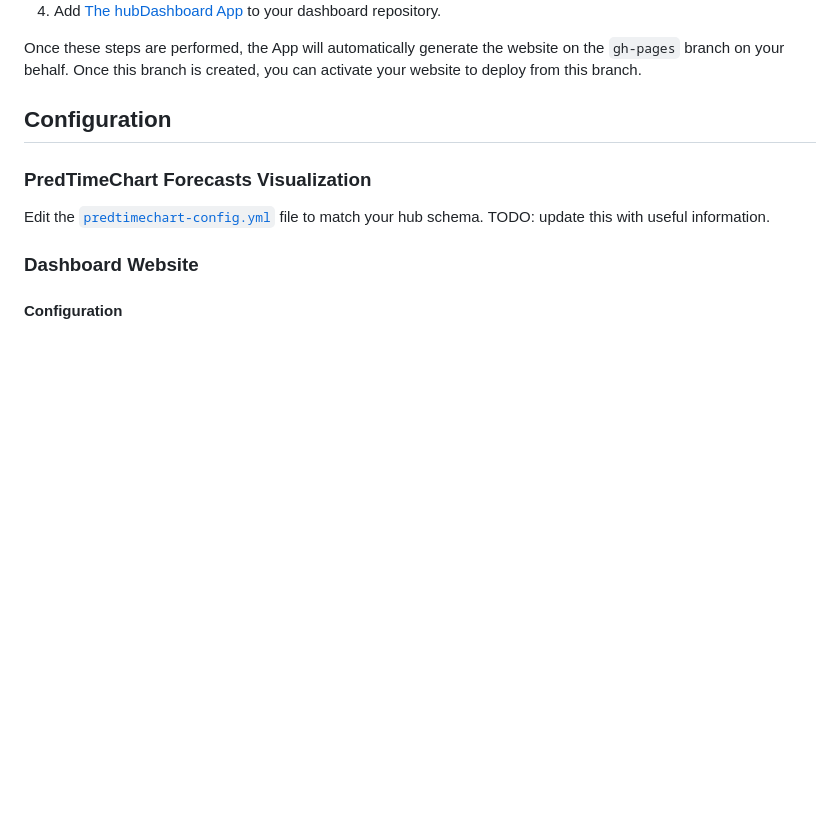
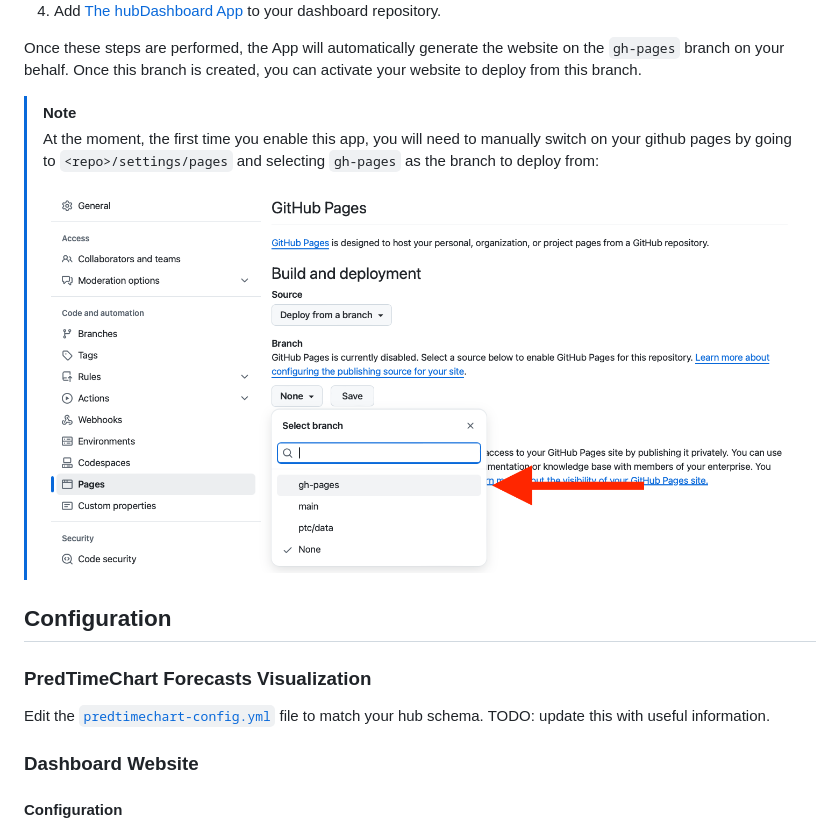
Before and after one commit to hubverse-org/hub-dashboard-template, a Markdown page: README.md, the part around the change. Rendered like a GitHub page; pictures changed too: pages.png (added); blank space fills up the shorter version.

Commit message:
add pages png

```diff
--- a/README.md
+++ b/README.md
@@ -15,6 +15,13 @@ the following:
 
 Once these steps are performed, the App will automatically generate the website on the `gh-pages` branch on your behalf. Once this branch is created, you can activate your website to deploy from this branch.
 
+> [!NOTE]
+>
+> At the moment, the first time you enable this app, you will need to manually
+> switch on your github pages by going to `<repo>/settings/pages` and selecting
+> `gh-pages` as the branch to deploy from:
+>
+> ![screenshot of the "Build and Deployment" section of the pages setting. There are two sub-headings that say "source" and "branch". The Source heading has a dropdown that is selected to "Deploy from a branch". The Branch heading shows a dropdown with `gh-pages`, `main`, `ptc/data`, and `None` as options for the "branch" dropdown. A red arrow is pointing to the `gh-pages` option, which is highlighted.](pages.png)
 
 ## Configuration
 
```
